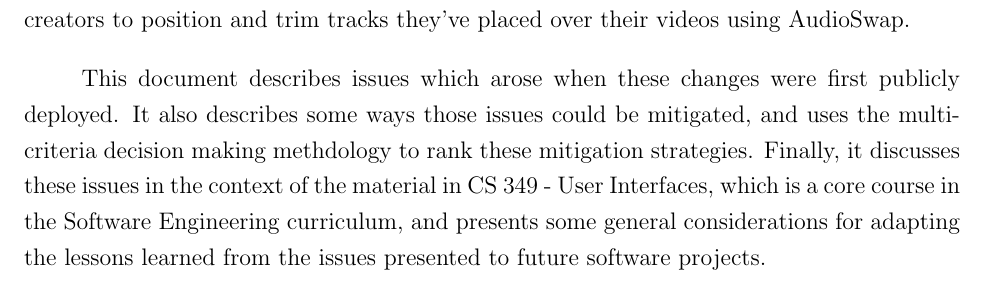
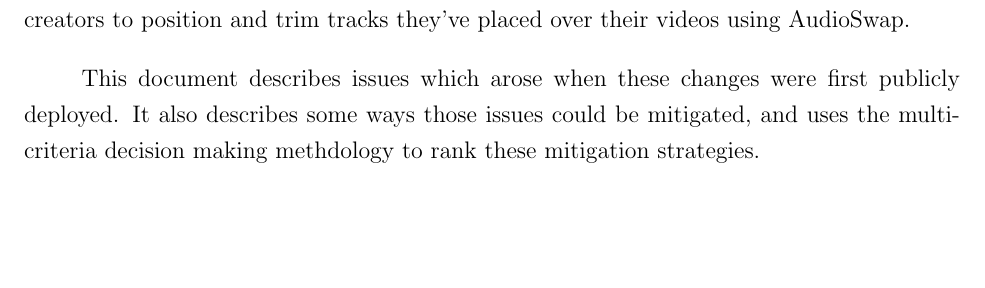
Before and after one commit to cbhl/uw-wkrpt-4a, a LaTeX document (report.tex): part of page 3 of 21, cut so that both start at the same text, the shorter picture padded with empty space. Compiled offline with pdfLaTeX.

Commit message:
Update executive summary.

```diff
--- a/report.tex
+++ b/report.tex
@@ -167,11 +167,7 @@ placed over their videos using AudioSwap.
 This document describes issues which arose when these changes were first
 publicly deployed. It also describes some ways those issues could be
 mitigated, and uses the multi-criteria decision making methdology to rank
-these mitigation strategies. Finally, it discusses these issues in the
-context of the material in CS 349 - User Interfaces, which is a core
-course in the Software Engineering curriculum, and presents some general
-considerations for adapting the lessons learned from the issues presented
-to future software projects.
+these mitigation strategies.
 
 % Next, we need to make a Table of Contents, List of Figures and
 % List of Tables.  You will most likely need to run LaTeX twice to
```
